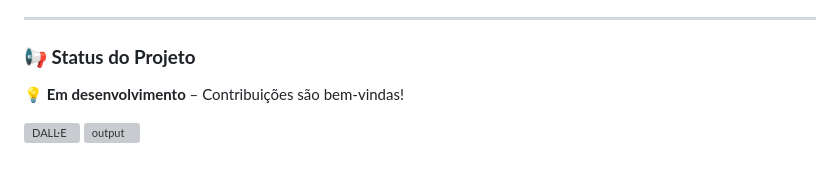
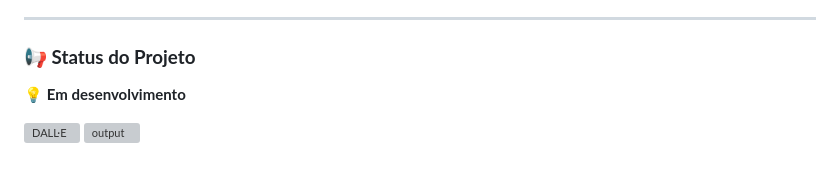
Before and after one commit to LeonardoPereirajr/backend-saas, a Markdown page: README.md, the part around the change. Drawn GitHub-style; grey boxes are pictures that could not be loaded.

```diff
--- a/README.md
+++ b/README.md
@@ -140,7 +140,7 @@ Caso precise de suporte ou queira contribuir com o projeto, entre em contato!
 
 ### **📢 Status do Projeto**
 
-💡 **Em desenvolvimento** – Contribuições são bem-vindas!
+💡 **Em desenvolvimento**
 
 
 
```
